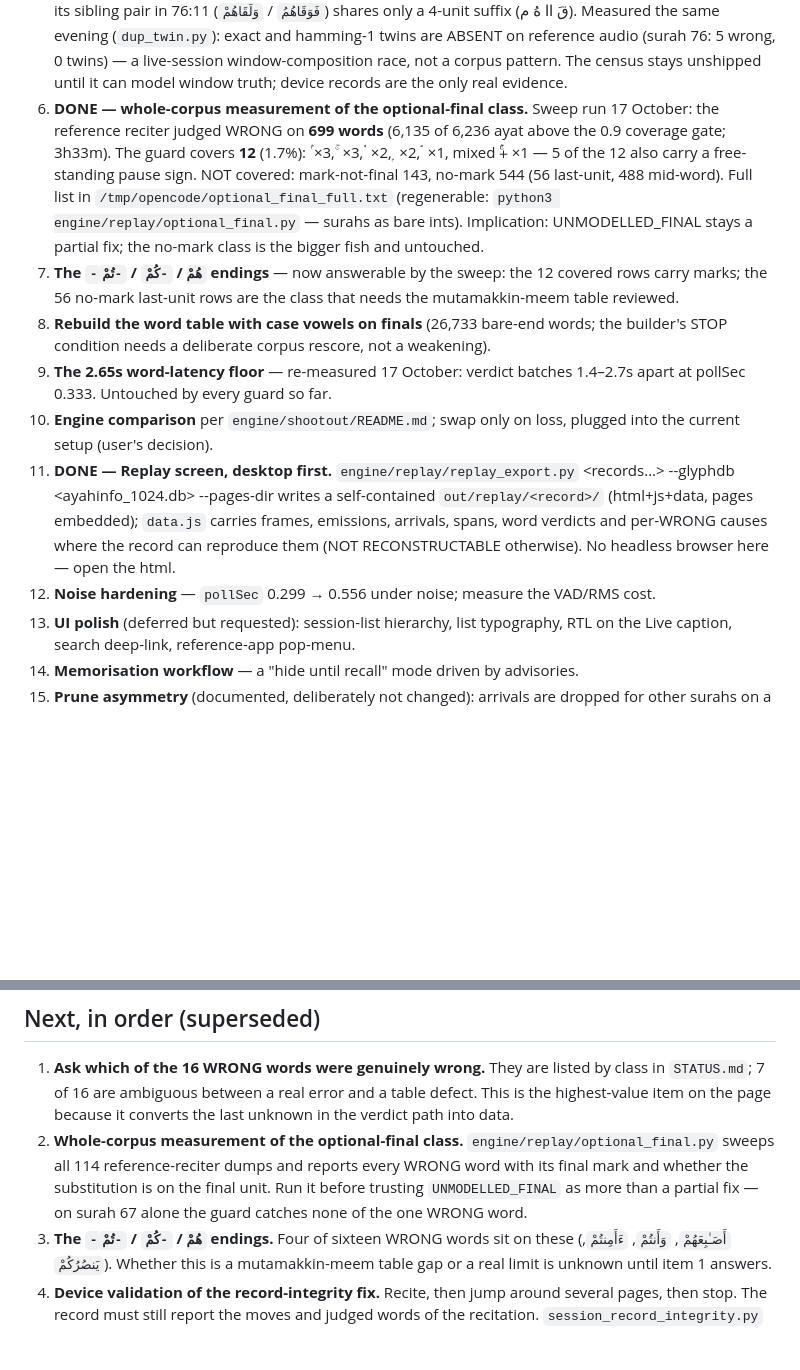
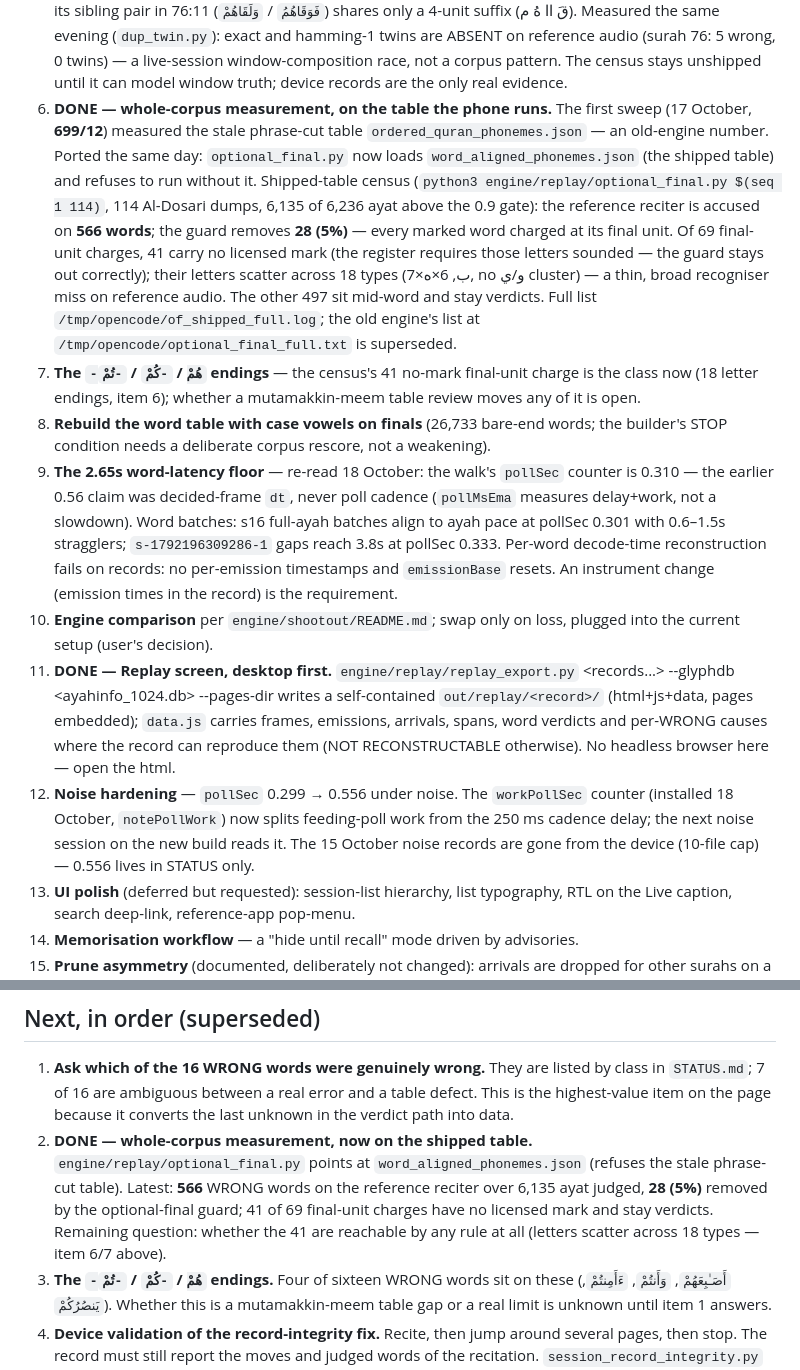
Before and after one commit to HeshamAbuShaban/iqra, a Markdown page: docs/TODO.md, 2 parts joined by grey strips. GitHub-like rendering; blank space fills up the shorter version.

```diff
--- a/docs/TODO.md
+++ b/docs/TODO.md
@@ -62,23 +62,35 @@ check items only when the shipped code proves them.
    ABSENT on reference audio (surah 76: 5 wrong, 0 twins) — a live-session
    window-composition race, not a corpus pattern. The census stays unshipped
    until it can model window truth; device records are the only real evidence.
-6. **DONE — whole-corpus measurement of the optional-final class.** Sweep run
-   17 October: the reference reciter judged WRONG on **699 words** (6,135 of
-   6,236 ayat above the 0.9 coverage gate; 3h33m). The guard covers **12**
-   (1.7%): ۢ ×3, ۚ ×3, ۟ ×2, ۭ ×2, ۘ ×1, mixed ۢ+ۚ ×1 — 5 of the 12 also carry
-   a free-standing pause sign. NOT covered: mark-not-final 143, no-mark 544
-   (56 last-unit, 488 mid-word). Full list in `/tmp/opencode/optional_final_full.txt`
-   (regenerable: `python3 engine/replay/optional_final.py` — surahs as bare
-   ints). Implication: UNMODELLED_FINAL stays a partial fix; the no-mark class
-   is the bigger fish and untouched.
-7. **The `-هُمْ` / `-كُمْ` / `-تُمْ` endings** — now answerable by the sweep: the
-   12 covered rows carry marks; the 56 no-mark last-unit rows are the class
-   that needs the mutamakkin-meem table reviewed.
+6. **DONE — whole-corpus measurement, on the table the phone runs.** The
+   first sweep (17 October, **699/12**) measured the stale phrase-cut table
+   `ordered_quran_phonemes.json` — an old-engine number. Ported the same
+   day: `optional_final.py` now loads `word_aligned_phonemes.json` (the
+   shipped table) and refuses to run without it. Shipped-table census
+   (`python3 engine/replay/optional_final.py $(seq 1 114)`, 114 Al-Dosari
+   dumps, 6,135 of 6,236 ayat above the 0.9 gate): the reference reciter is
+   accused on **566 words**; the guard removes **28 (5%)** — every marked
+   word charged at its final unit. Of 69 final-unit charges, 41 carry no
+   licensed mark (the register requires those letters sounded — the guard
+   stays out correctly); their letters scatter across 18 types (7×ب, 6×ه,
+   no و/ي cluster) — a thin, broad recogniser miss on reference audio.
+   The other 497 sit mid-word and stay verdicts. Full list
+   `/tmp/opencode/of_shipped_full.log`; the old engine's list at
+   `/tmp/opencode/optional_final_full.txt` is superseded.
+7. **The `-هُمْ` / `-كُمْ` / `-تُمْ` endings** — the census's 41 no-mark
+   final-unit charge is the class now (18 letter endings, item 6); whether
+   a mutamakkin-meem table review moves any of it is open.
 8. **Rebuild the word table with case vowels on finals** (26,733 bare-end
    words; the builder's STOP condition needs a deliberate corpus rescore,
    not a weakening).
-9. **The 2.65s word-latency floor** — re-measured 17 October: verdict batches
-   1.4–2.7s apart at pollSec 0.333. Untouched by every guard so far.
+9. **The 2.65s word-latency floor** — re-read 18 October: the walk's
+   `pollSec` counter is 0.310 — the earlier 0.56 claim was decided-frame
+   `dt`, never poll cadence (`pollMsEma` measures delay+work, not a
+   slowdown). Word batches: s16 full-ayah batches align to ayah pace at
+   pollSec 0.301 with 0.6–1.5s stragglers; `s-1792196309286-1` gaps reach
+   3.8s at pollSec 0.333. Per-word decode-time reconstruction fails on
+   records: no per-emission timestamps and `emissionBase` resets. An
+   instrument change (emission times in the record) is the requirement.
 10. **Engine comparison** per `engine/shootout/README.md`; swap only on loss,
     plugged into the current setup (user's decision).
 11. **DONE — Replay screen, desktop first.** `engine/replay/replay_export.py`
@@ -87,8 +99,11 @@ check items only when the shipped code proves them.
     `data.js` carries frames, emissions, arrivals, spans, word verdicts and
     per-WRONG causes where the record can reproduce them (NOT RECONSTRUCTABLE
     otherwise). No headless browser here — open the html.
-12. **Noise hardening** — `pollSec` 0.299 → 0.556 under noise; measure the
-    VAD/RMS cost.
+12. **Noise hardening** — `pollSec` 0.299 → 0.556 under noise. The
+    `workPollSec` counter (installed 18 October, `notePollWork`) now splits
+    feeding-poll work from the 250 ms cadence delay; the next noise session
+    on the new build reads it. The 15 October noise records are gone from
+    the device (10-file cap) — 0.556 lives in STATUS only.
 13. **UI polish** (deferred but requested): session-list hierarchy, list
     typography, RTL on the Live caption, search deep-link, reference-app
     pop-menu.
@@ -226,11 +241,13 @@ finding is a guess without it.
    by class in `STATUS.md`; 7 of 16 are ambiguous between a real error and a
    table defect. This is the highest-value item on the page because it converts
    the last unknown in the verdict path into data.
-2. **Whole-corpus measurement of the optional-final class.**
-   `engine/replay/optional_final.py` sweeps all 114 reference-reciter dumps and
-   reports every WRONG word with its final mark and whether the substitution is
-   on the final unit. Run it before trusting `UNMODELLED_FINAL` as more than a
-   partial fix — on surah 67 alone the guard catches none of the one WRONG word.
+2. **DONE — whole-corpus measurement, now on the shipped table.**
+   `engine/replay/optional_final.py` points at `word_aligned_phonemes.json`
+   (refuses the stale phrase-cut table). Latest: **566** WRONG words on the
+   reference reciter over 6,135 ayat judged, **28 (5%)** removed by the
+   optional-final guard; 41 of 69 final-unit charges have no licensed mark
+   and stay verdicts. Remaining question: whether the 41 are reachable by
+   any rule at all (letters scatter across 18 types — item 6/7 above).
 3. **The `-هُمْ` / `-كُمْ` / `-تُمْ` endings.** Four of sixteen WRONG words sit on
    these (`أَصَـٰبِعَهُمْ`, `وَأَنتُمْ`, `ءَأَمِنتُمْ`, `يَنصُرُكُمْ`). Whether this is
    a mutamakkin-meem table gap or a real limit is unknown until item 1 answers.
```
Also changed, not shown: docs/STATUS.md (+44 -5 lines), 1 other file.
